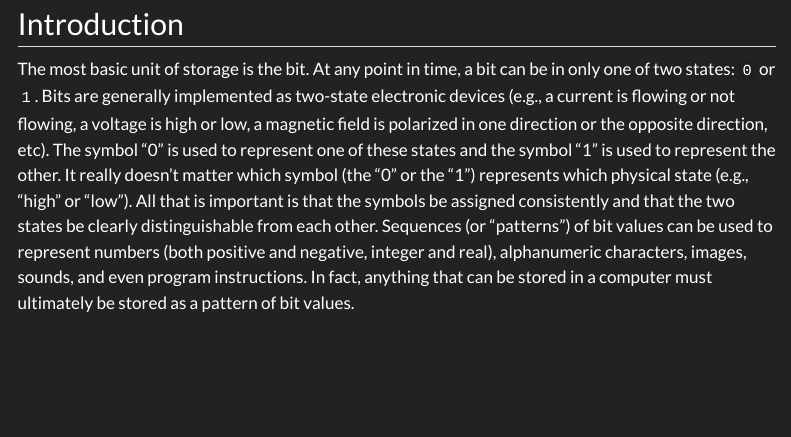
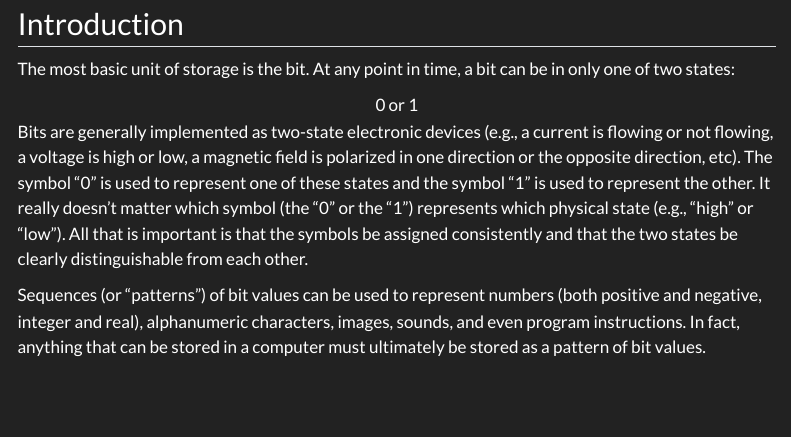
Before and after one commit to jcoriell/csc131, a Quarto document (lessons/03 Number Systems and Binary Arithmetic/01 Introduction.qmd): the page in a window 1100 px wide, from 80 px down. Rendered offline with R 4.5, knitr and Pandoc in place of Quarto, with nearby package versions; menus at the side of the page are left out.

```diff
--- a/_quarto.yml
+++ b/_quarto.yml
@@ -58,23 +58,23 @@
               - text: Quick Reference
                 href: "lessons/02 Object Oriented Programming/10 Quick Reference.qmd"
 
-          # - section: "03 Number Systems and Binary Arithmetic"
-          #   href: "lessons/03 Number Systems and Binary Arithmetic/index.qmd"
-          #   contents:
-          #     - text: Introduction
-          #       href: "lessons/03 Number Systems and Binary Arithmetic/01 Introduction.qmd"
-          #     - text: Binary
-          #       href: "lessons/03 Number Systems and Binary Arithmetic/02 Binary.qmd"
-          #     - text: Hexadecimal
-          #       href: "lessons/03 Number Systems and Binary Arithmetic/03 Hexadecimal.qmd"
-          #     - text: Conversions
-          #       href: "lessons/03 Number Systems and Binary Arithmetic/04 Conversions.qmd"
-          #     - text: Binary Arithmetic
-          #       href: "lessons/03 Number Systems and Binary Arithmetic/05 Binary Arithmetic.qmd"
-          #     - text: Binary Adder
-          #       href: "lessons/03 Number Systems and Binary Arithmetic/06 Binary Adder.qmd"
-          #     - text: Bitwise Operators
-          #       href: "lessons/03 Number Systems and Binary Arithmetic/07 Bitwise Operators.qmd"
+          - section: "03 Number Systems and Binary Arithmetic"
+            href: "lessons/03 Number Systems and Binary Arithmetic/index.qmd"
+            contents:
+              - text: Introduction
+                href: "lessons/03 Number Systems and Binary Arithmetic/01 Introduction.qmd"
+              - text: Binary
+                href: "lessons/03 Number Systems and Binary Arithmetic/02 Binary.qmd"
+              - text: Hexadecimal
+                href: "lessons/03 Number Systems and Binary Arithmetic/03 Hexadecimal.qmd"
+              - text: Conversions
+                href: "lessons/03 Number Systems and Binary Arithmetic/04 Conversions.qmd"
+              - text: Binary Arithmetic
+                href: "lessons/03 Number Systems and Binary Arithmetic/05 Binary Arithmetic.qmd"
+              - text: Binary Adder
+                href: "lessons/03 Number Systems and Binary Arithmetic/06 Binary Adder.qmd"
+              - text: Bitwise Operators
+                href: "lessons/03 Number Systems and Binary Arithmetic/07 Bitwise Operators.qmd"
 
 
       - section: "Programs"
@@ -83,8 +83,8 @@
             href: "programs/01/instructions.qmd"
           - text: Program 2
             href: "programs/02/instructions.qmd"
-      #     - text: Program 3
-      #       href: "programs/03/instructions.qmd"
+          - text: Program 3
+            href: "programs/03/instructions.qmd"
       #     - text: Program 4
       #       href: "programs/04/instructions.qmd"
       #     - text: Program 5
--- a/lessons/03 Number Systems and Binary Arithmetic/01 Introduction.qmd
+++ b/lessons/03 Number Systems and Binary Arithmetic/01 Introduction.qmd
@@ -4,13 +4,14 @@
 
 ## Introduction
 
-The most basic unit of storage is the bit. At any point in time, a bit can be in only one of two states: `0`
-or `1`. Bits are generally implemented as two-state electronic devices (e.g., a current is flowing or not
-flowing, a voltage is high or low, a magnetic field is polarized in one direction or the opposite direction,
-etc). The symbol “0” is used to represent one of these states and the symbol “1” is used to represent the
-other. It really doesn’t matter which symbol (the “0” or the “1”) represents which physical state (e.g.,
-“high” or “low”). All that is important is that the symbols be assigned consistently and that the two
-states be clearly distinguishable from each other.
-Sequences (or “patterns”) of bit values can be used to represent numbers (both positive and negative,
-integer and real), alphanumeric characters, images, sounds, and even program instructions. In fact,
-anything that can be stored in a computer must ultimately be stored as a pattern of bit values.
+The most basic unit of storage is the bit. At any point in time, a bit can be in only one of two states:
+
+<center>
+0 or 1
+</center>
+
+
+
+Bits are generally implemented as two-state electronic devices (e.g., a current is flowing or not flowing, a voltage is high or low, a magnetic field is polarized in one direction or the opposite direction, etc). The symbol “0” is used to represent one of these states and the symbol “1” is used to represent the other. It really doesn’t matter which symbol (the “0” or the “1”) represents which physical state (e.g., “high” or “low”). All that is important is that the symbols be assigned consistently and that the two states be clearly distinguishable from each other.
+
+Sequences (or “patterns”) of bit values can be used to represent numbers (both positive and negative, integer and real), alphanumeric characters, images, sounds, and even program instructions. In fact, anything that can be stored in a computer must ultimately be stored as a pattern of bit values.
```
Also changed, not shown: lessons/03 Number Systems and Binary Arithmetic/index.qmd (+1 -1 lines), docs/search.json, 42 other files.
